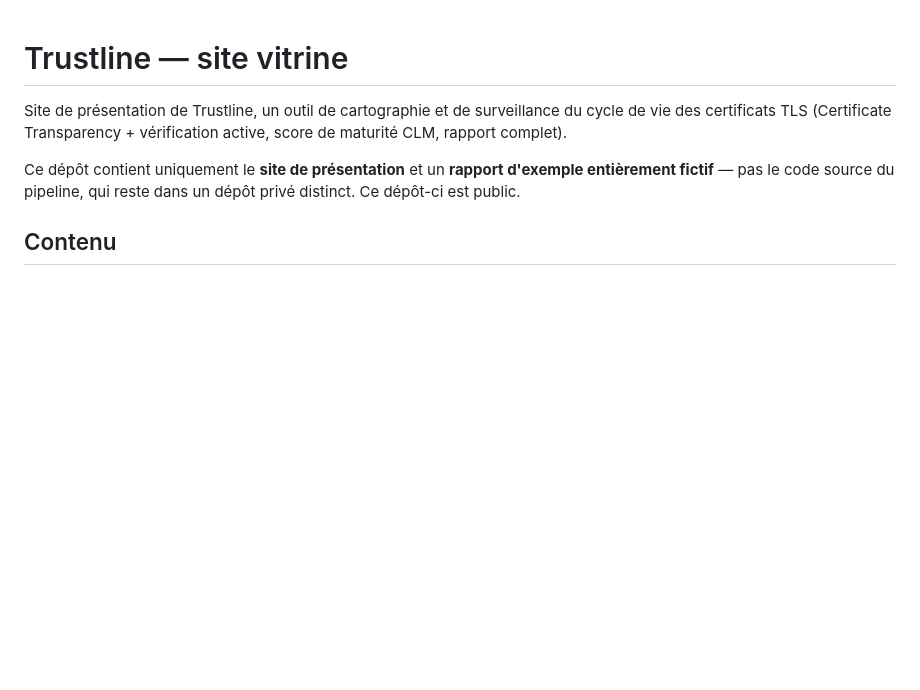
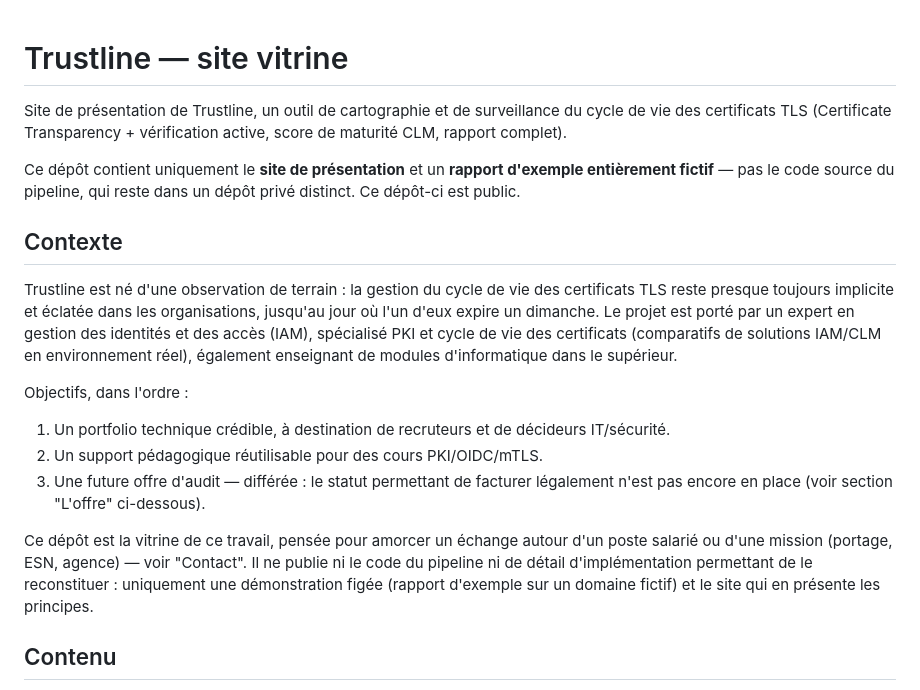
Before and after one commit to Aissame372/Trustline-showcase, a Markdown page: README.md, the part around the change. Drawn GitHub-style; blank space fills up the shorter version.

Commit message:
Ajoute une section Contexte au README
Explique le positionnement du projet (portfolio, pedagogie, offre
d'audit differee) et le profil professionnel a l'origine de Trustline,
sans exposer de detail d'implementation du pipeline.

Co-Authored-By: Claude Sonnet 5 <noreply@anthropic.com>

```diff
--- a/README.md
+++ b/README.md
@@ -7,6 +7,29 @@ vérification active, score de maturité CLM, rapport complet).
 Ce dépôt contient uniquement le **site de présentation** et un **rapport
 d'exemple entièrement fictif** — pas le code source du pipeline, qui reste
 dans un dépôt privé distinct. Ce dépôt-ci est public.
+
+## Contexte
+
+Trustline est né d'une observation de terrain : la gestion du cycle de vie
+des certificats TLS reste presque toujours implicite et éclatée dans les
+organisations, jusqu'au jour où l'un d'eux expire un dimanche. Le projet est
+porté par un expert en gestion des identités et des accès (IAM), spécialisé
+PKI et cycle de vie des certificats (comparatifs de solutions IAM/CLM en
+environnement réel), également enseignant de modules d'informatique dans le
+supérieur.
+
+Objectifs, dans l'ordre :
+1. Un portfolio technique crédible, à destination de recruteurs et de
+   décideurs IT/sécurité.
+2. Un support pédagogique réutilisable pour des cours PKI/OIDC/mTLS.
+3. Une future offre d'audit — différée : le statut permettant de facturer
+   légalement n'est pas encore en place (voir section "L'offre" ci-dessous).
+
+Ce dépôt est la vitrine de ce travail, pensée pour amorcer un échange autour
+d'un poste salarié ou d'une mission (portage, ESN, agence) — voir "Contact".
+Il ne publie ni le code du pipeline ni de détail d'implémentation permettant
+de le reconstituer : uniquement une démonstration figée (rapport d'exemple
+sur un domaine fictif) et le site qui en présente les principes.
 
 ## Contenu
 
```
